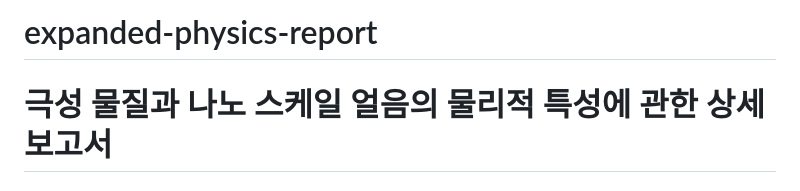
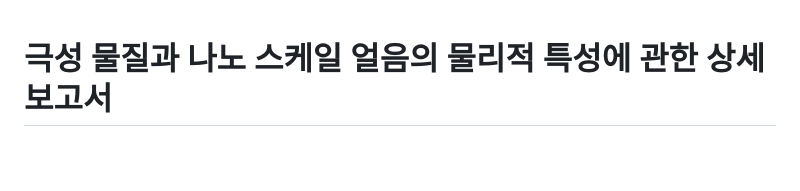
Before and after one commit to 3QNRpDwD/expanded-chemistry-report, a Markdown page: README.md, the part around the change. Drawn GitHub-style; blank space fills up the shorter version.

```diff
--- a/README.md
+++ b/README.md
@@ -1,5 +1,3 @@
-# expanded-physics-report
-
 # 극성 물질과 나노 스케일 얼음의 물리적 특성에 관한 상세 보고서
 
 ## 1. 서론
```
